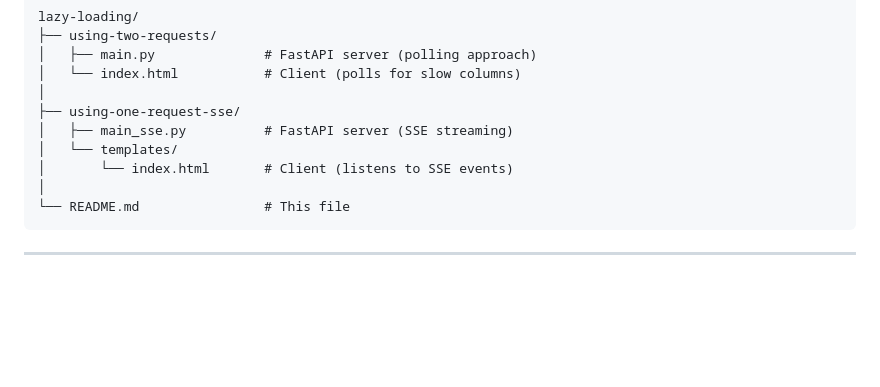
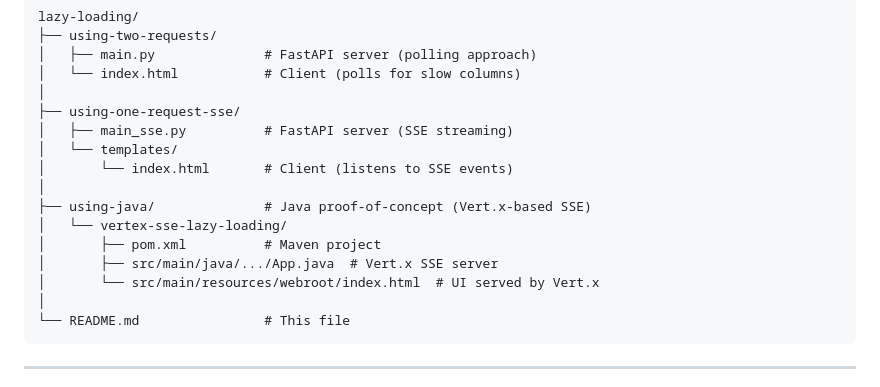
Before and after one commit to thamit1/lazy-loading, a Markdown page: README.md, the part around one of its changes. GitHub-like rendering; blank space fills up the shorter version.

````diff
--- a/README.md
+++ b/README.md
@@ -136,6 +136,12 @@ lazy-loading/
 │   └── templates/
 │       └── index.html       # Client (listens to SSE events)
 │
+├── using-java/              # Java proof-of-concept (Vert.x-based SSE)
+│   └── vertex-sse-lazy-loading/
+│       ├── pom.xml          # Maven project
+│       ├── src/main/java/.../App.java  # Vert.x SSE server
+│       └── src/main/resources/webroot/index.html  # UI served by Vert.x
+│
 └── README.md                # This file
 ```
 
````
Also changed, not shown: other parts of README.md (+47 -0 lines).
